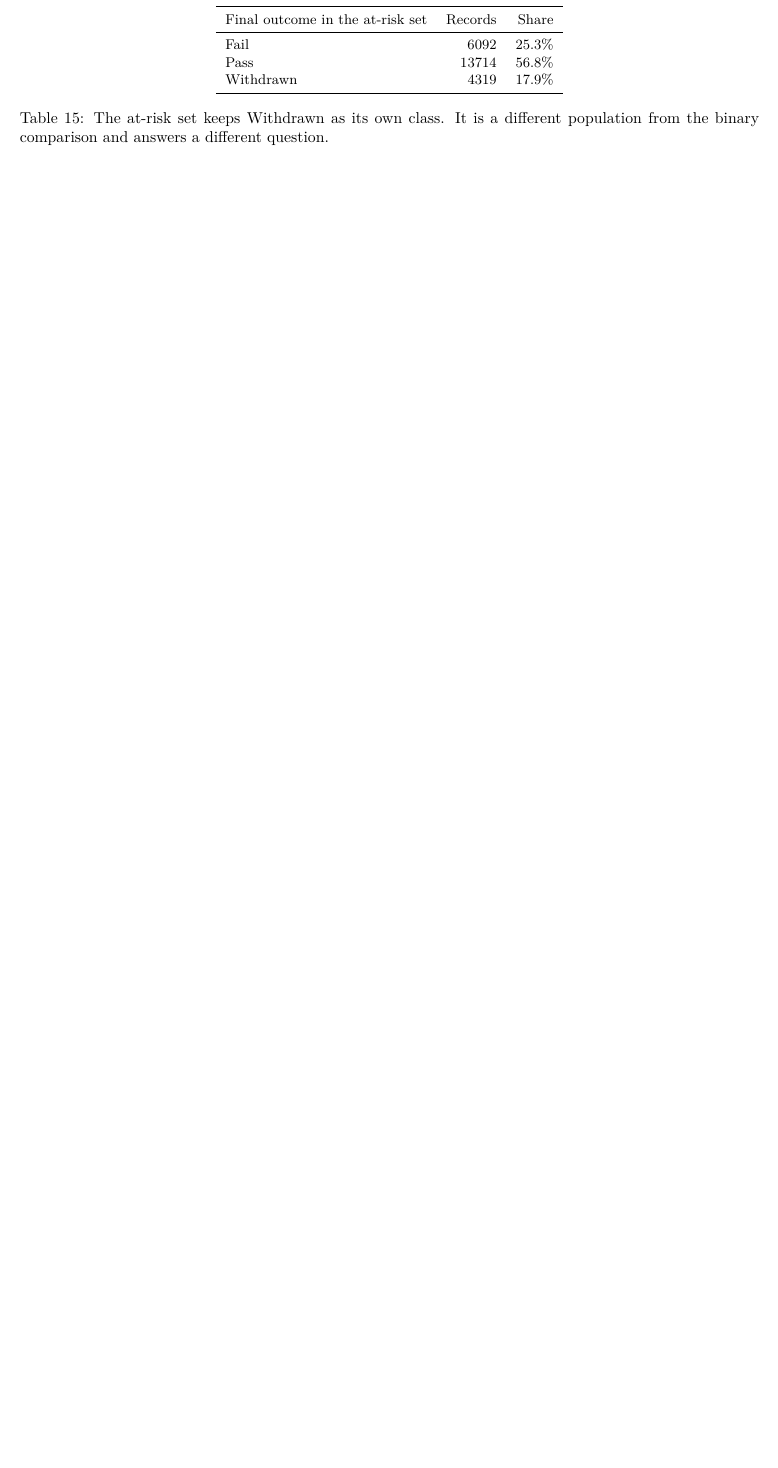
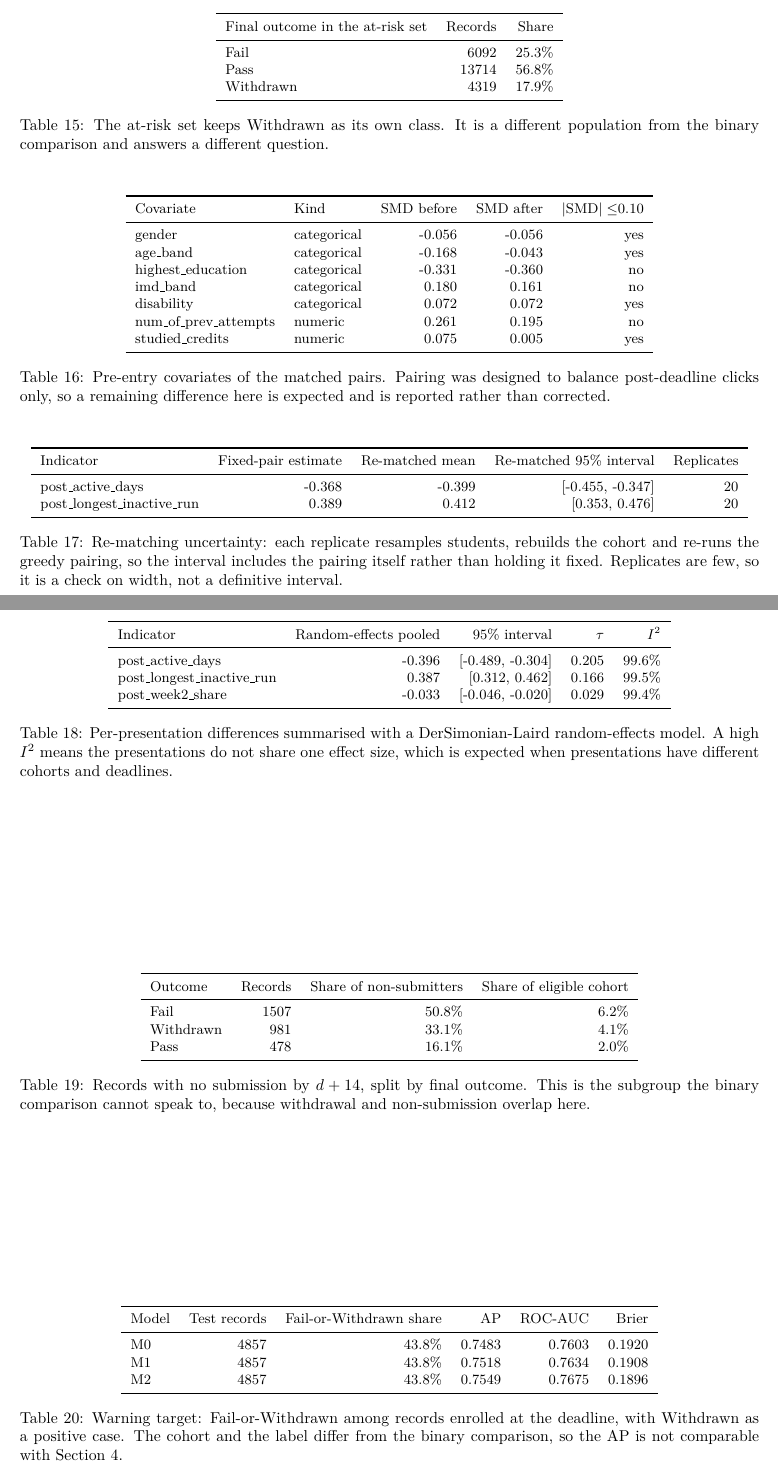
Before and after one commit to SanchesLearnAI/OULAD-Engagement-Outcomes, a LaTeX document (oulad-sem/Report.tex): part of page 10 of 10 before the commit and two parts of pages 10 and 11 of 11 after it, the two joined at a grey line, cut so that both start at the same text, the shorter picture padded with empty space. Compiled offline with pdfLaTeX.

Commit message:
tma(C5): regenerate deliverables from run run-20261108T101537Z-28e708
Co-authored-by: Cursor <cursoragent@cursor.com>

```diff
--- a/oulad-sem/Report.tex
+++ b/oulad-sem/Report.tex
@@ -375,3 +375,22 @@ AIGC tools assisted with code scaffolding, text editing and LaTeX formatting. Al
 \section*{Data and code availability}
 The unmodified OULAD archive is committed with its SHA-256. Extracted CSVs, student-level features, pair indices and predictions stay outside version control. One command reproduces the analysis; the submission ZIP contains the code, the frozen configuration and the run log.
 \appendix
+\section{Exploratory extensions}
+Four exploratory blocks were run after the primary analysis was frozen. They do not change any primary indicator or the primary model, and each is reported here rather than in the main text.
+\begin{table}[t]
+\centering
+\footnotesize
+\begin{tabular}{llrrr}
+\toprule
+Covariate & Kind & SMD before & SMD after & $|$SMD$|\le$0.10 \\
+\midrule
+gender & categorical & -0.056 & -0.056 & yes \\
+age\_band & categorical & -0.168 & -0.043 & yes \\
+highest\_education & categorical & -0.331 & -0.360 & no \\
+imd\_band & categorical & 0.180 & 0.161 & no \\
+disability & categorical & 0.072 & 0.072 & yes \\
+num\_of\_prev\_attempts & numeric & 0.261 & 0.195 & no \\
+studied\_credits & numeric & 0.075 & 0.005 & yes \\
+\bottomrule
+\end{tabular}
+\caption{Pre-entry covariates of the matched pairs. Pairing was designed to balance post-deadline clicks only, so a remaining difference here is expected and is reported rather than corrected.}
@@ -377,0 +401,12 @@ The unmodified OULAD archive is committed with its SHA-256. Extracted CSVs, stud
+\begin{table}[t]
+\centering
+\footnotesize
+\begin{tabular}{lrrrr}
+\toprule
+Indicator & Fixed-pair estimate & Re-matched mean & Re-matched 95\% interval & Replicates \\
+\midrule
+post\_active\_days & -0.368 & -0.399 & [-0.455, -0.347] & 20 \\
+post\_longest\_inactive\_run & 0.389 & 0.412 & [0.353, 0.476] & 20 \\
+\bottomrule
+\end{tabular}
+\caption{Re-matching uncertainty: each replicate resamples students, rebuilds the cohort and re-runs the greedy pairing, so the interval includes the pairing itself rather than holding it fixed. Replicates are few, so it is a check on width, not a definitive interval.}
@@ -377,0 +416,28 @@ The unmodified OULAD archive is committed with its SHA-256. Extracted CSVs, stud
+\begin{table}[t]
+\centering
+\footnotesize
+\begin{tabular}{lrrrr}
+\toprule
+Indicator & Random-effects pooled & 95\% interval & $\tau$ & $I^2$ \\
+\midrule
+post\_active\_days & -0.396 & [-0.489, -0.304] & 0.205 & 99.6\% \\
+post\_longest\_inactive\_run & 0.387 & [0.312, 0.462] & 0.166 & 99.5\% \\
+post\_week2\_share & -0.033 & [-0.046, -0.020] & 0.029 & 99.4\% \\
+\bottomrule
+\end{tabular}
+\caption{Per-presentation differences summarised with a DerSimonian-Laird random-effects model. A high $I^2$ means the presentations do not share one effect size, which is expected when presentations have different cohorts and deadlines.}
+\label{tab:c2b}
+\end{table}
+\begin{table}[t]
+\centering
+\footnotesize
+\begin{tabular}{lrrr}
+\toprule
+Outcome & Records & Share of non-submitters & Share of eligible cohort \\
+\midrule
+Fail & 1507 & 50.8\% & 6.2\% \\
+Withdrawn & 981 & 33.1\% & 4.1\% \\
+Pass & 478 & 16.1\% & 2.0\% \\
+\bottomrule
+\end{tabular}
+\caption{Records with no submission by $d+14$, split by final outcome. This is the subgroup the binary comparison cannot speak to, because withdrawal and non-submission overlap here.}
@@ -377,0 +447,13 @@ The unmodified OULAD archive is committed with its SHA-256. Extracted CSVs, stud
+\begin{table}[t]
+\centering
+\footnotesize
+\begin{tabular}{lrrrrr}
+\toprule
+Model & Test records & Fail-or-Withdrawn share & AP & ROC-AUC & Brier \\
+\midrule
+M0 & 4857 & 43.8\% & 0.7483 & 0.7603 & 0.1920 \\
+M1 & 4857 & 43.8\% & 0.7518 & 0.7634 & 0.1908 \\
+M2 & 4857 & 43.8\% & 0.7549 & 0.7675 & 0.1896 \\
+\bottomrule
+\end{tabular}
+\caption{Warning target: Fail-or-Withdrawn among records enrolled at the deadline, with Withdrawn as a positive case. The cohort and the label differ from the binary comparison, so the AP is not comparable with Section~4.}
```
Also changed, not shown: oulad-sem/outputs/tables/t11_x_at_risk_warning.csv (added, +4 -0 lines), oulad-sem/outputs/tables/t11_x_background_balance.csv (added, +8 -0 lines), oulad-sem/outputs/tables/t11_x_background_constrained.csv (added, +2 -0 lines), oulad-sem/outputs/tables/t11_x_background_effects.csv (added, +4 -0 lines), oulad-sem/outputs/tables/t11_x_heterogeneity.csv (added, +4 -0 lines), oulad-sem/outputs/tables/t11_x_non_submitter_outcomes.csv (added, +4 -0 lines), oulad-sem/outputs/tables/t11_x_rematching.csv (added, +3 -0 lines), oulad-sem/outputs/tables/t11_x_rematching_draws.csv (added, +41 -0 lines), oulad-sem/Poster.pdf, oulad-sem/README.md, oulad-sem/Report.pdf, oulad-sem/Report.tex (13 more changed lines), 4 other files.
